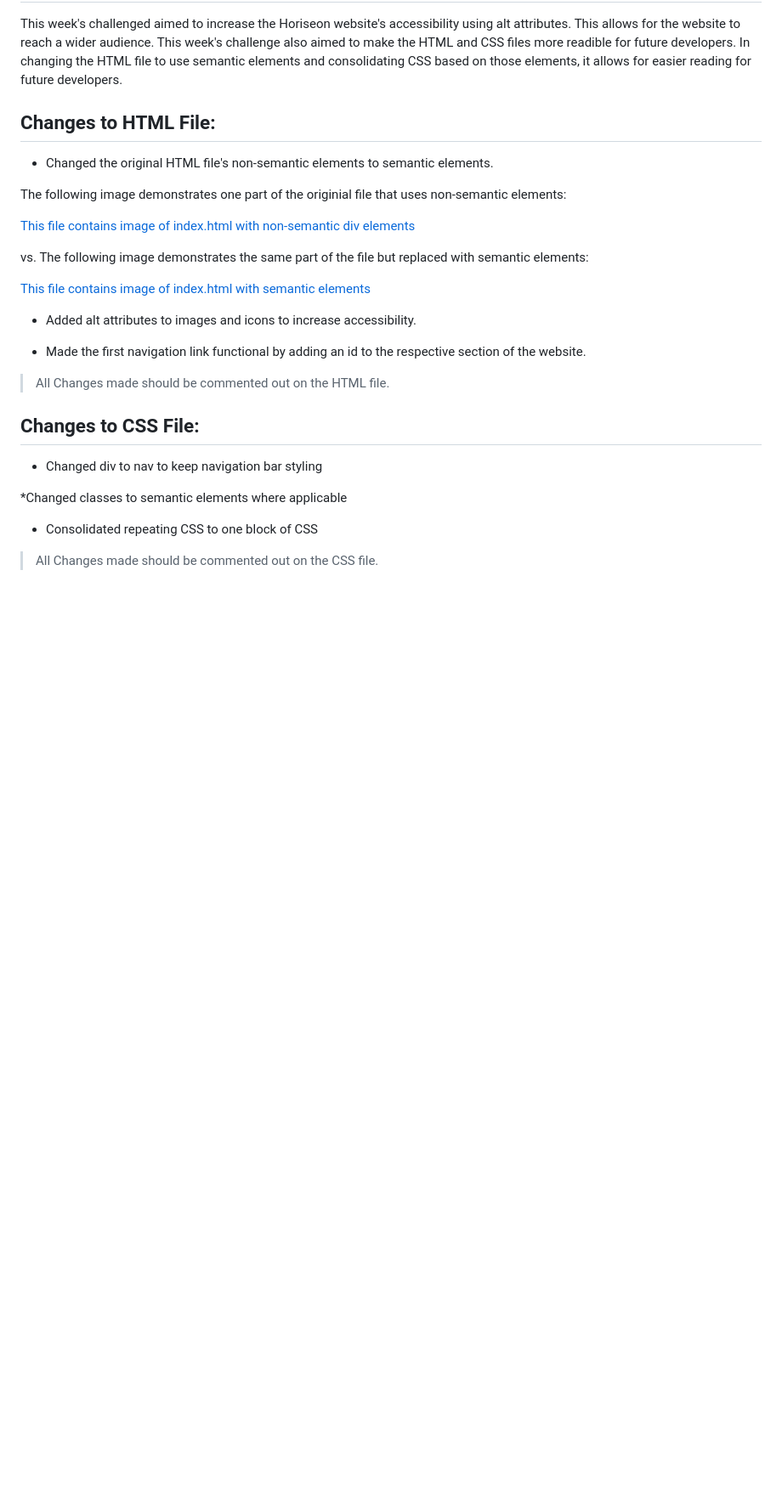
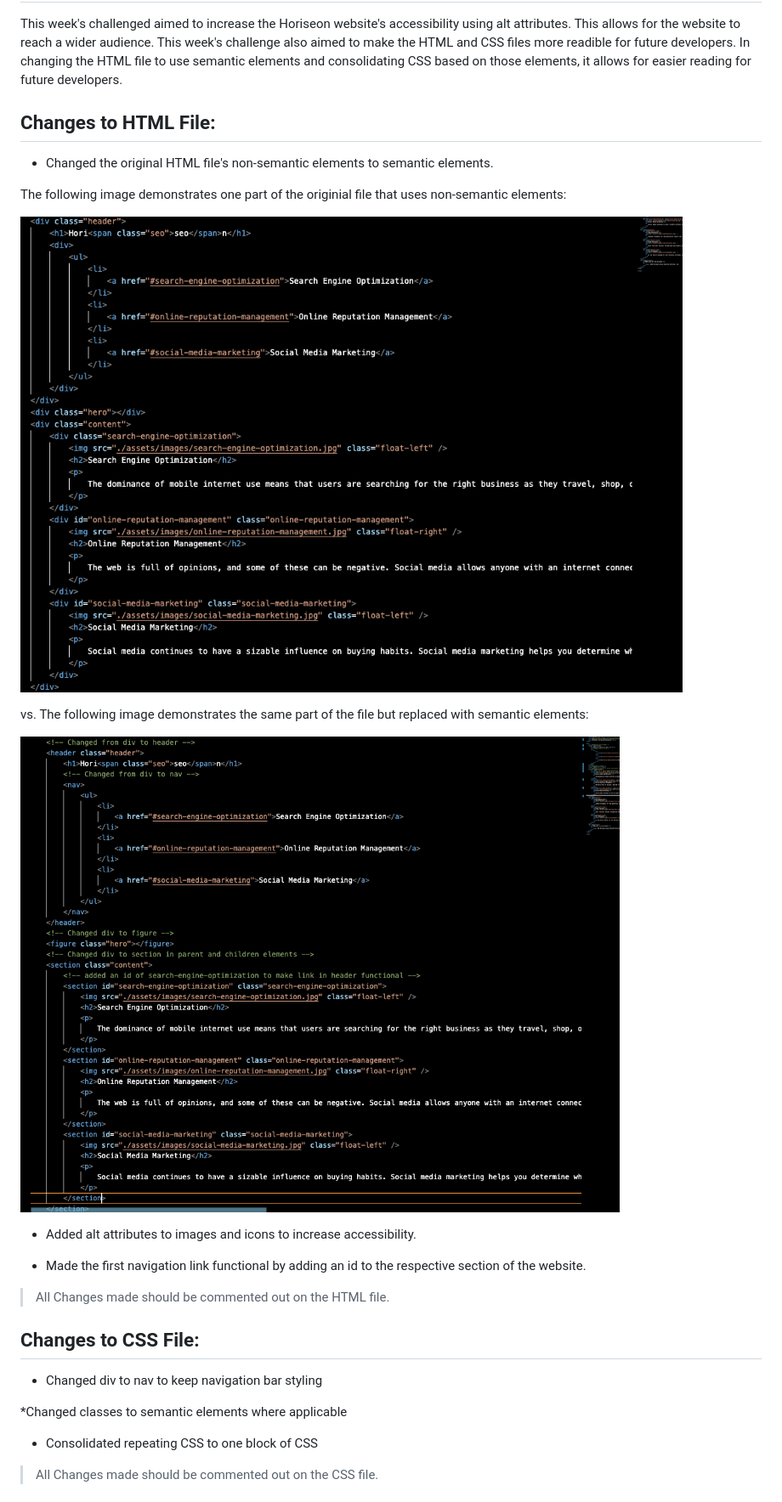
Before and after one commit to savannahfausto/Challenge_1, a Markdown page: README.md, the part around the change printed below. Shown: that part at 85% size. Rendered like a GitHub page; blank space fills up the shorter version.

```diff
--- a/README.md
+++ b/README.md
@@ -8,11 +8,11 @@ This week's challenged aimed to increase the Horiseon website's accessibility us
 
 The following image demonstrates one part of the originial file that uses non-semantic elements:
 
-[This file contains image of index.html with non-semantic div elements](./images/Non-semantic_Elements.png)
+![Image of index.html with non-semantic div elements](./images/Non-semantic_Elements.png)
 
 vs. The following image demonstrates the same part of the file but replaced with semantic elements:
 
-[This file contains image of index.html with semantic elements](./images/Semantic_Elements.png)
+![Image of index.html with semantic elements](./images/Semantic_Elements.png)
 
 * Added alt attributes to images and icons to increase accessibility.
 
```
Also changed, not shown: other parts of README.md (+6 -0 lines), images/Horiseon_Website2.png (added), 1 other file.
